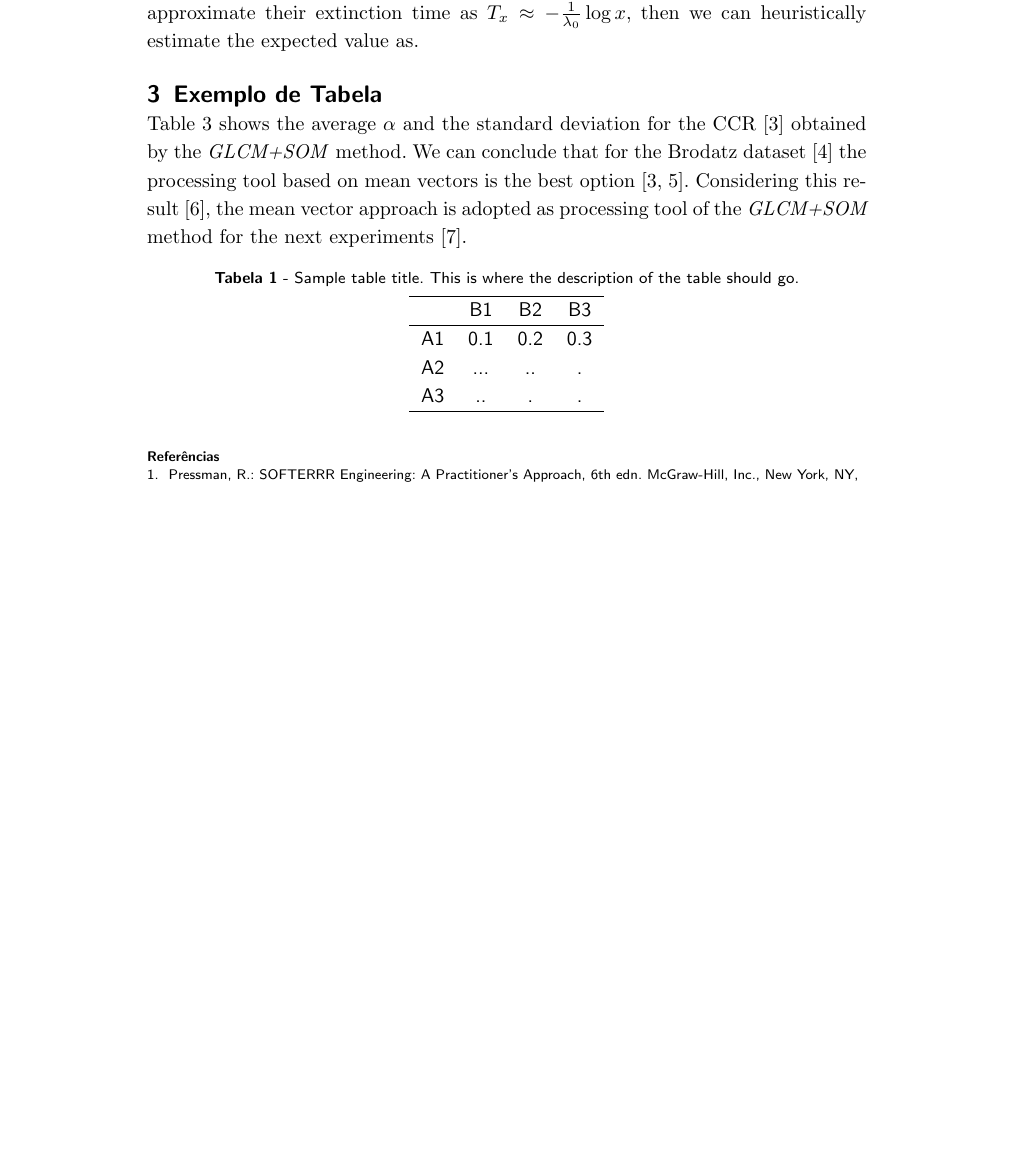
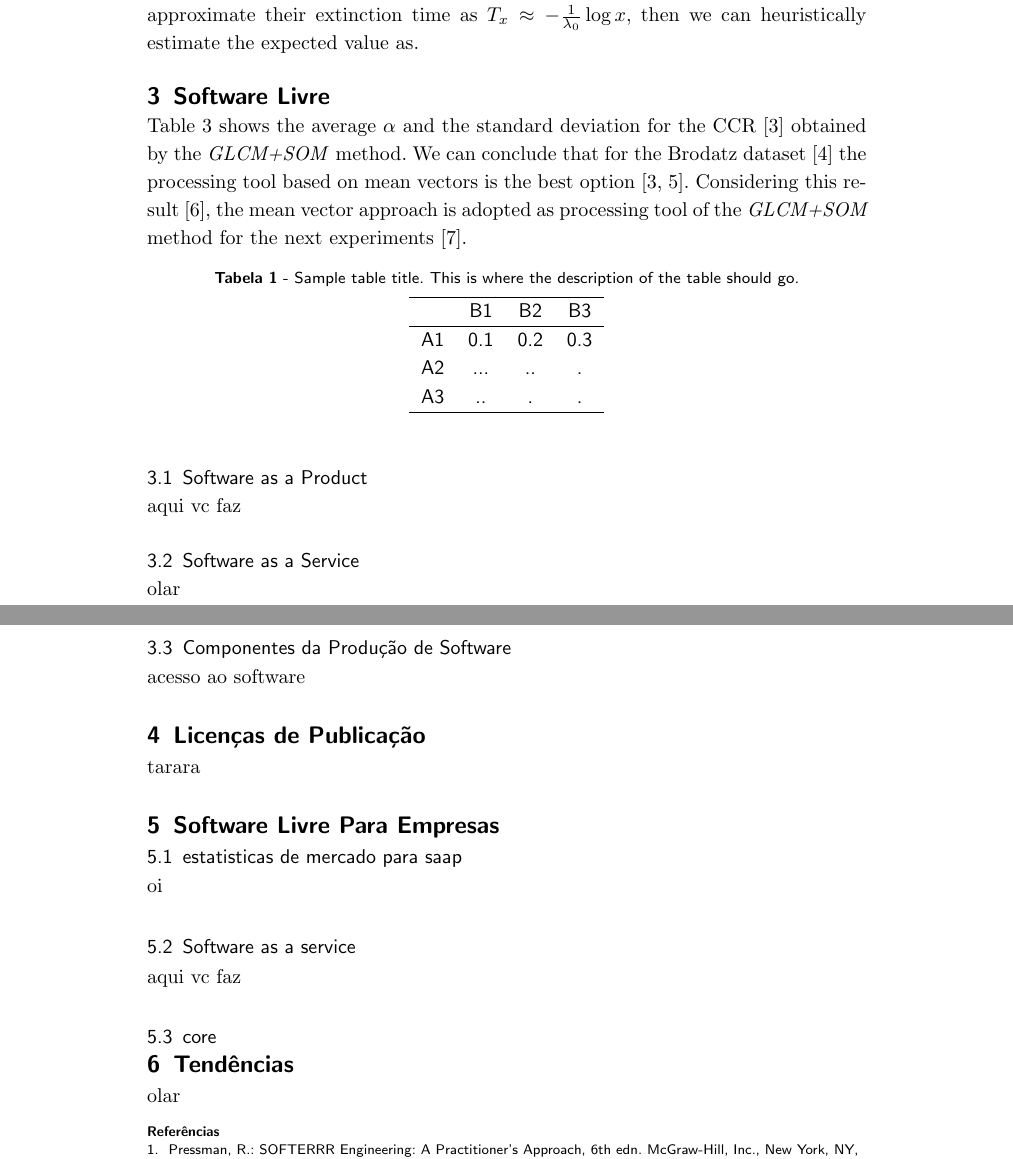
Before and after one commit to OGIVA-UFCG/gi-2016.1, a LaTeX document (modelo_seminarios_latex_v1.2/artigo.tex): part of page 3 of 4 before the commit and two parts of pages 3 and 4 of 5 after it, the two joined at a grey line, cut so that both start at the same text, the shorter picture padded with empty space. Compiled offline with pdfLaTeX.

Commit message:
secoes criadas

```diff
--- a/modelo_seminarios_latex_v1.2/artigo.tex
+++ b/modelo_seminarios_latex_v1.2/artigo.tex
@@ -209,7 +209,7 @@ If we assume that sensitive cells follow a deterministic decay $Z_0(t)=xe^{\lamb
 %------------------------------------------------
 % Exemplo de Tabela
 %------------------------------------------------
-\section{Exemplo de Tabela}
+\section{Software Livre}
 
 Table~\ref{tag_tabela_01} shows the average $ \alpha $ and the standard deviation for the CCR \cite{Rosenfeld:1970} obtained by the \textit{GLCM+SOM} method. We can conclude that for the Brodatz dataset~\cite{Domingues:2010} the processing tool based on mean vectors is the best option~\cite{Rosenfeld:1970, Diday:1989}. Considering this result~\cite{Visible:2013}, the mean vector approach is adopted as processing tool of the \textit{GLCM+SOM} method for the next experiments \cite{Fulano:2009}.
 
@@ -225,6 +225,40 @@ Table~\ref{tag_tabela_01} shows the average $ \alpha $ and the standard deviatio
    A3  & ..   & .    & .    \\ \hline
   \end{tabular}
 \end{table}
+
+\subsection{Software as a Product}
+
+aqui vc faz
+
+\subsection{Software as a Service}
+
+olar
+
+\subsection{Componentes da Produção de Software}
+
+acesso ao software
+
+\section{Licenças de Publicação}
+
+tarara
+
+\section{Software Livre Para Empresas}
+
+
+\subsection{estatisticas de mercado para saap}
+oi
+
+
+\subsection{Software as a service}
+
+aqui vc faz
+
+\subsection{core}
+
+\section{Tendências}
+
+olar
+
 
 %--------------------------------------------------------------------------------------------------
 %--------------------------------------------------------------------------------------------------
```
Also changed, not shown: modelo_seminarios_latex_v1.2/artigo.pdf, modelo_seminarios_latex_v1.2/artigo.tex (2 more changed lines), 4 other files.
